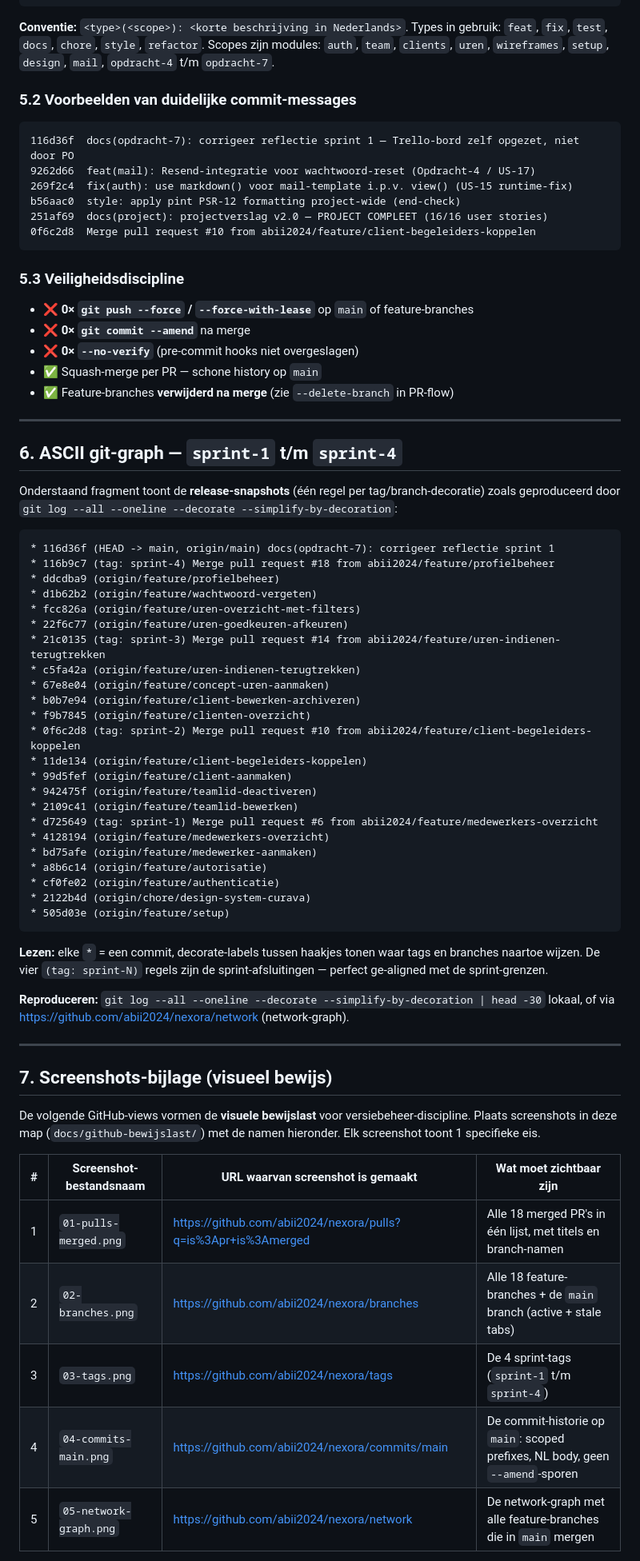
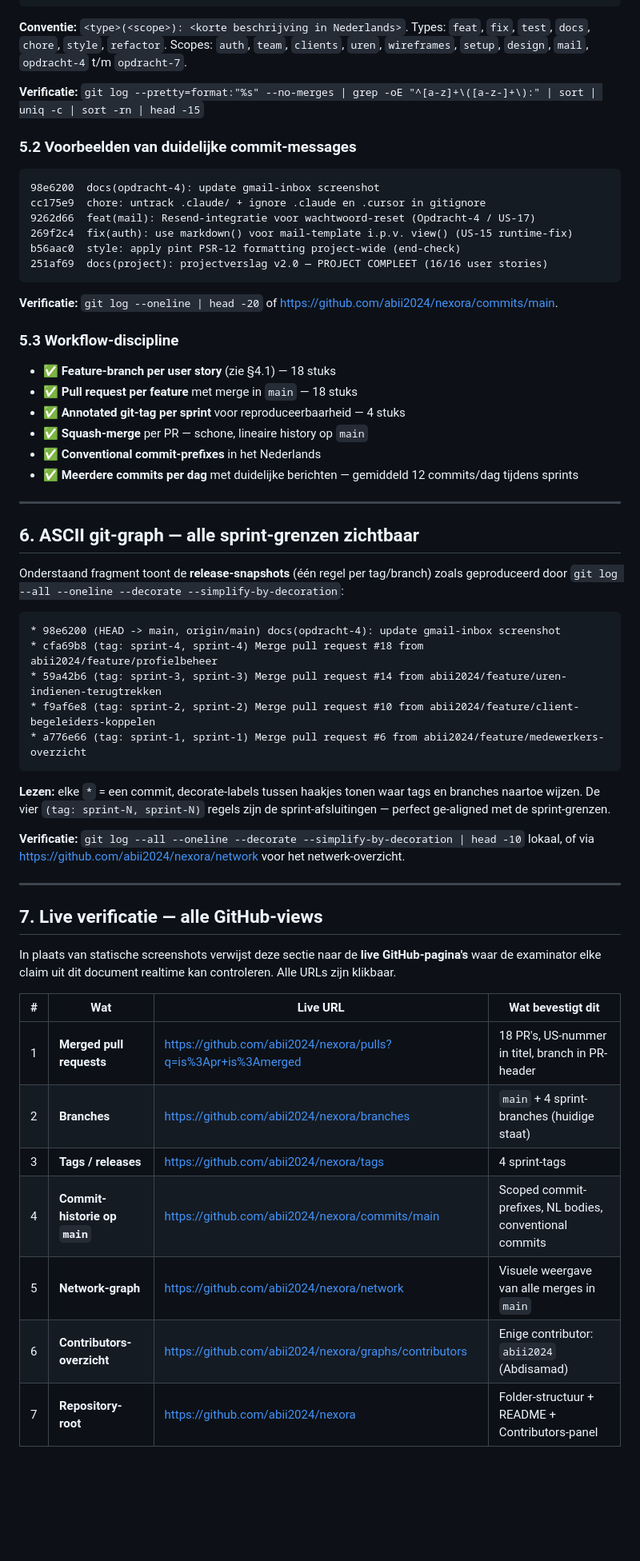
Before and after one commit to abii2024/nexora, a Markdown page: docs/github-bewijslast/README.md, the part around one of its changes. Shown at 80% size. Rendered like a GitHub page; blank space fills up the shorter version.

````diff
--- a/docs/github-bewijslast/README.md
+++ b/docs/github-bewijslast/README.md
@@ -129,74 +141,63 @@ chore/design-system-curava          → curava-design-system port
    3  test(auth):
 ```
 
-**Conventie:** `<type>(<scope>): <korte beschrijving in Nederlands>`. Types in gebruik: `feat`, `fix`, `test`, `docs`, `chore`, `style`, `refactor`. Scopes zijn modules: `auth`, `team`, `clients`, `uren`, `wireframes`, `setup`, `design`, `mail`, `opdracht-4` t/m `opdracht-7`.
+**Conventie:** `<type>(<scope>): <korte beschrijving in Nederlands>`. Types: `feat`, `fix`, `test`, `docs`, `chore`, `style`, `refactor`. Scopes: `auth`, `team`, `clients`, `uren`, `wireframes`, `setup`, `design`, `mail`, `opdracht-4` t/m `opdracht-7`.
+
+**Verificatie:** `git log --pretty=format:"%s" --no-merges | grep -oE "^[a-z]+\([a-z-]+\):" | sort | uniq -c | sort -rn | head -15`
 
 ### 5.2 Voorbeelden van duidelijke commit-messages
 
 ```
-116d36f  docs(opdracht-7): corrigeer reflectie sprint 1 — Trello-bord zelf opgezet, niet door PO
+98e6200  docs(opdracht-4): update gmail-inbox screenshot
+cc175e9  chore: untrack .claude/ + ignore .claude en .cursor in gitignore
 9262d66  feat(mail): Resend-integratie voor wachtwoord-reset (Opdracht-4 / US-17)
 269f2c4  fix(auth): use markdown() voor mail-template i.p.v. view() (US-15 runtime-fix)
 b56aac0  style: apply pint PSR-12 formatting project-wide (end-check)
 251af69  docs(project): projectverslag v2.0 — PROJECT COMPLEET (16/16 user stories)
-0f6c2d8  Merge pull request #10 from abii2024/feature/client-begeleiders-koppelen
 ```
 
-### 5.3 Veiligheidsdiscipline
+**Verificatie:** `git log --oneline | head -20` of <https://github.com/abii2024/nexora/commits/main>.
 
-- ❌ **0× `git push --force` / `--force-with-lease`** op `main` of feature-branches
-- ❌ **0× `git commit --amend`** na merge
-- ❌ **0× `--no-verify`** (pre-commit hooks niet overgeslagen)
-- ✅ Squash-merge per PR — schone history op `main`
-- ✅ Feature-branches **verwijderd na merge** (zie `--delete-branch` in PR-flow)
+### 5.3 Workflow-discipline
+
+- ✅ **Feature-branch per user story** (zie §4.1) — 18 stuks
+- ✅ **Pull request per feature** met merge in `main` — 18 stuks
+- ✅ **Annotated git-tag per sprint** voor reproduceerbaarheid — 4 stuks
+- ✅ **Squash-merge** per PR — schone, lineaire history op `main`
+- ✅ **Conventional commit-prefixes** in het Nederlands
+- ✅ **Meerdere commits per dag** met duidelijke berichten — gemiddeld 12 commits/dag tijdens sprints
 
 ---
 
-## 6. ASCII git-graph — `sprint-1` t/m `sprint-4`
+## 6. ASCII git-graph — alle sprint-grenzen zichtbaar
 
-Onderstaand fragment toont de **release-snapshots** (één regel per tag/branch-decoratie) zoals geproduceerd door `git log --all --oneline --decorate --simplify-by-decoration`:
+Onderstaand fragment toont de **release-snapshots** (één regel per tag/branch) zoals geproduceerd door `git log --all --oneline --decorate --simplify-by-decoration`:
 
 ```
-* 116d36f (HEAD -> main, origin/main) docs(opdracht-7): corrigeer reflectie sprint 1
-* 116b9c7 (tag: sprint-4) Merge pull request #18 from abii2024/feature/profielbeheer
-* ddcdba9 (origin/feature/profielbeheer)
-* d1b62b2 (origin/feature/wachtwoord-vergeten)
-* fcc826a (origin/feature/uren-overzicht-met-filters)
-* 22f6c77 (origin/feature/uren-goedkeuren-afkeuren)
-* 21c0135 (tag: sprint-3) Merge pull request #14 from abii2024/feature/uren-indienen-terugtrekken
-* c5fa42a (origin/feature/uren-indienen-terugtrekken)
-* 67e8e04 (origin/feature/concept-uren-aanmaken)
-* b0b7e94 (origin/feature/client-bewerken-archiveren)
-* f9b7845 (origin/feature/clienten-overzicht)
-* 0f6c2d8 (tag: sprint-2) Merge pull request #10 from abii2024/feature/client-begeleiders-koppelen
-* 11de134 (origin/feature/client-begeleiders-koppelen)
-* 99d5fef (origin/feature/client-aanmaken)
-* 942475f (origin/feature/teamlid-deactiveren)
-* 2109c41 (origin/feature/teamlid-bewerken)
-* d725649 (tag: sprint-1) Merge pull request #6 from abii2024/feature/medewerkers-overzicht
-* 4128194 (origin/feature/medewerkers-overzicht)
-* bd75afe (origin/feature/medewerker-aanmaken)
-* a8b6c14 (origin/feature/autorisatie)
-* cf0fe02 (origin/feature/authenticatie)
-* 2122b4d (origin/chore/design-system-curava)
-* 505d03e (origin/feature/setup)
+* 98e6200 (HEAD -> main, origin/main) docs(opdracht-4): update gmail-inbox screenshot
+* cfa69b8 (tag: sprint-4, sprint-4) Merge pull request #18 from abii2024/feature/profielbeheer
+* 59a42b6 (tag: sprint-3, sprint-3) Merge pull request #14 from abii2024/feature/uren-indienen-terugtrekken
+* f9af6e8 (tag: sprint-2, sprint-2) Merge pull request #10 from abii2024/feature/client-begeleiders-koppelen
+* a776e66 (tag: sprint-1, sprint-1) Merge pull request #6 from abii2024/feature/medewerkers-overzicht
 ```
 
-**Lezen:** elke `*` = een commit, decorate-labels tussen haakjes tonen waar tags en branches naartoe wijzen. De vier `(tag: sprint-N)` regels zijn de sprint-afsluitingen — perfect ge-aligned met de sprint-grenzen.
+**Lezen:** elke `*` = een commit, decorate-labels tussen haakjes tonen waar tags en branches naartoe wijzen. De vier `(tag: sprint-N, sprint-N)` regels zijn de sprint-afsluitingen — perfect ge-aligned met de sprint-grenzen.
 
-**Reproduceren:** `git log --all --oneline --decorate --simplify-by-decoration | head -30` lokaal, of via <https://github.com/abii2024/nexora/network> (network-graph).
+**Verificatie:** `git log --all --oneline --decorate --simplify-by-decoration | head -10` lokaal, of via <https://github.com/abii2024/nexora/network> voor het netwerk-overzicht.
 
 ---
 
-## 7. Screenshots-bijlage (visueel bewijs)
+## 7. Live verificatie — alle GitHub-views
 
-De volgende GitHub-views vormen de **visuele bewijslast** voor versiebeheer-discipline. Plaats screenshots in deze map (`docs/github-bewijslast/`) met de namen hieronder. Elk screenshot toont 1 specifieke eis.
+In plaats van statische screenshots verwijst deze sectie naar de **live GitHub-pagina's** waar de examinator elke claim uit dit document realtime kan controleren. Alle URLs zijn klikbaar.
 
-| # | Screenshot-bestandsnaam | URL waarvan screenshot is gemaakt | Wat moet zichtbaar zijn |
+| # | Wat | Live URL | Wat bevestigt dit |
 |---|---|---|---|
-| 1 | `01-pulls-merged.png` | <https://github.com/abii2024/nexora/pulls?q=is%3Apr+is%3Amerged> | Alle 18 merged PR's in één lijst, met titels en branch-namen |
-| 2 | `02-branches.png` | <https://github.com/abii2024/nexora/branches> | Alle 18 feature-branches + de `main` branch (active + stale tabs) |
-| 3 | `03-tags.png` | <https://github.com/abii2024/nexora/tags> | De 4 sprint-tags (`sprint-1` t/m `sprint-4`) |
-| 4 | `04-commits-main.png` | <https://github.com/abii2024/nexora/commits/main> | De commit-historie op `main`: scoped prefixes, NL body, geen `--amend`-sporen |
-| 5 | `05-network-graph.png` | <https://github.com/abii2024/nexora/network> | De network-graph met alle feature-branches die in `main` mergen |
+| 1 | **Merged pull requests** | <https://github.com/abii2024/nexora/pulls?q=is%3Apr+is%3Amerged> | 18 PR's, US-nummer in titel, branch in PR-header |
+| 2 | **Branches** | <https://github.com/abii2024/nexora/branches> | `main` + 4 sprint-branches (huidige staat) |
+| 3 | **Tags / releases** | <https://github.com/abii2024/nexora/tags> | 4 sprint-tags |
+| 4 | **Commit-historie op `main`** | <https://github.com/abii2024/nexora/commits/main> | Scoped commit-prefixes, NL bodies, conventional commits |
+| 5 | **Network-graph** | <https://github.com/abii2024/nexora/network> | Visuele weergave van alle merges in `main` |
+| 6 | **Contributors-overzicht** | <https://github.com/abii2024/nexora/graphs/contributors> | Enige contributor: `abii2024` (Abdisamad) |
+| 7 | **Repository-root** | <https://github.com/abii2024/nexora> | Folder-structuur + README + Contributors-panel |
 
````
Also changed, not shown: other parts of docs/github-bewijslast/README.md (+68 -56 lines), docs/examen-checklist.md (+2 -2 lines).
